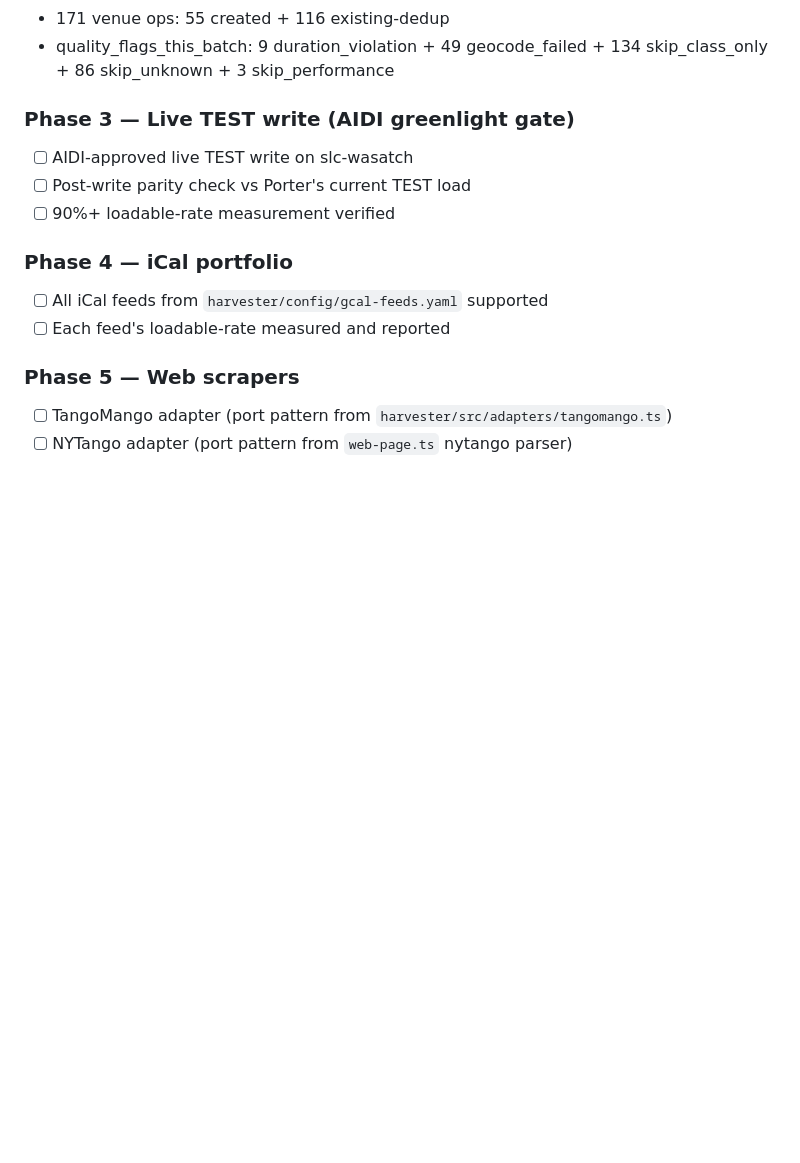
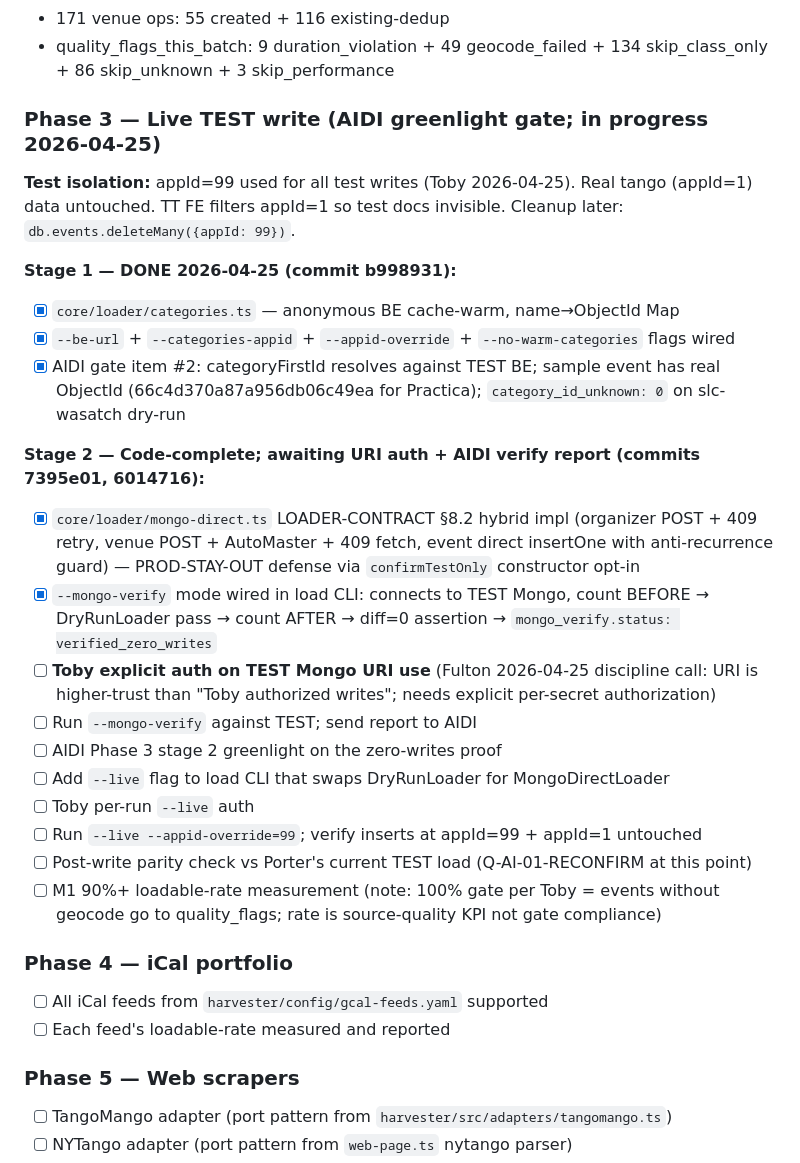
Before and after one commit to ybotman/niche-harvest, a Markdown page: docs/PLAN.md, the part around one of its changes. Drawn GitHub-style; blank space fills up the shorter version.

Commit message:
docs(narvest): PLAN.md — Phase 3 stage 1 done, stage 2 awaiting URI auth

```diff
--- a/docs/PLAN.md
+++ b/docs/PLAN.md
@@ -236,10 +244,25 @@ slc-wasatch dry-run report (`data/tango/snapshots/2026-04-25-load.json`):
 - 171 venue ops: 55 created + 116 existing-dedup
 - quality_flags_this_batch: 9 duration_violation + 49 geocode_failed + 134 skip_class_only + 86 skip_unknown + 3 skip_performance
 
-### Phase 3 — Live TEST write (AIDI greenlight gate)
-- [ ] AIDI-approved live TEST write on slc-wasatch
-- [ ] Post-write parity check vs Porter's current TEST load
-- [ ] 90%+ loadable-rate measurement verified
+### Phase 3 — Live TEST write (AIDI greenlight gate; in progress 2026-04-25)
+**Test isolation:** appId=99 used for all test writes (Toby 2026-04-25). Real tango (appId=1) data untouched. TT FE filters appId=1 so test docs invisible. Cleanup later: `db.events.deleteMany({appId: 99})`.
+
+**Stage 1 — DONE 2026-04-25 (commit b998931):**
+- [x] `core/loader/categories.ts` — anonymous BE cache-warm, name→ObjectId Map
+- [x] `--be-url` + `--categories-appid` + `--appid-override` + `--no-warm-categories` flags wired
+- [x] AIDI gate item #2: categoryFirstId resolves against TEST BE; sample event has real ObjectId (66c4d370a87a956db06c49ea for Practica); `category_id_unknown: 0` on slc-wasatch dry-run
+
+**Stage 2 — Code-complete; awaiting URI auth + AIDI verify report (commits 7395e01, 6014716):**
+- [x] `core/loader/mongo-direct.ts` LOADER-CONTRACT §8.2 hybrid impl (organizer POST + 409 retry, venue POST + AutoMaster + 409 fetch, event direct insertOne with anti-recurrence guard) — PROD-STAY-OUT defense via `confirmTestOnly` constructor opt-in
+- [x] `--mongo-verify` mode wired in load CLI: connects to TEST Mongo, count BEFORE → DryRunLoader pass → count AFTER → diff=0 assertion → `mongo_verify.status: verified_zero_writes`
+- [ ] **Toby explicit auth on TEST Mongo URI use** (Fulton 2026-04-25 discipline call: URI is higher-trust than "Toby authorized writes"; needs explicit per-secret authorization)
+- [ ] Run `--mongo-verify` against TEST; send report to AIDI
+- [ ] AIDI Phase 3 stage 2 greenlight on the zero-writes proof
+- [ ] Add `--live` flag to load CLI that swaps DryRunLoader for MongoDirectLoader
+- [ ] Toby per-run `--live` auth
+- [ ] Run `--live --appid-override=99`; verify inserts at appId=99 + appId=1 untouched
+- [ ] Post-write parity check vs Porter's current TEST load (Q-AI-01-RECONFIRM at this point)
+- [ ] M1 90%+ loadable-rate measurement (note: 100% gate per Toby = events without geocode go to quality_flags; rate is source-quality KPI not gate compliance)
 
 ### Phase 4 — iCal portfolio
 - [ ] All iCal feeds from `harvester/config/gcal-feeds.yaml` supported
```
Also changed, not shown: other parts of docs/PLAN.md (+12 -4 lines).
